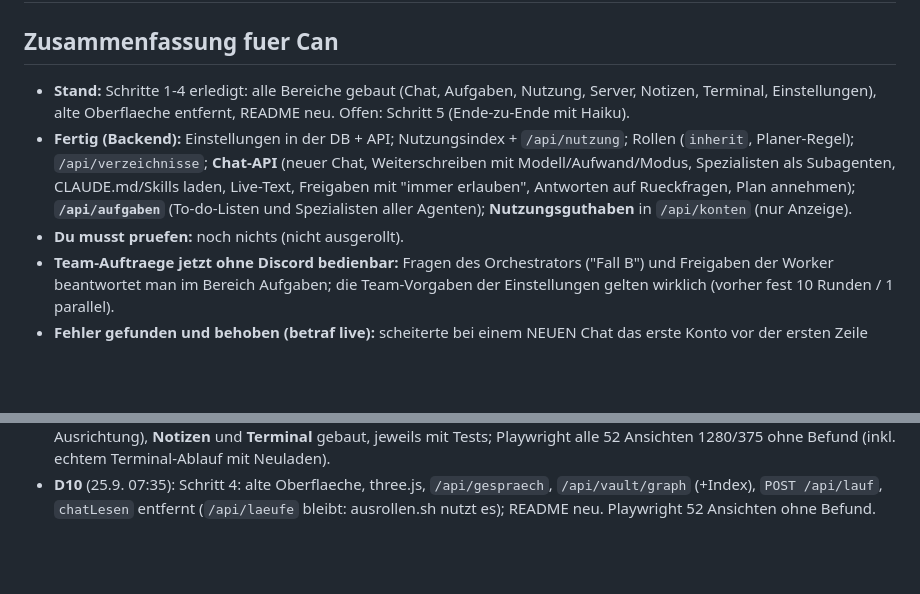
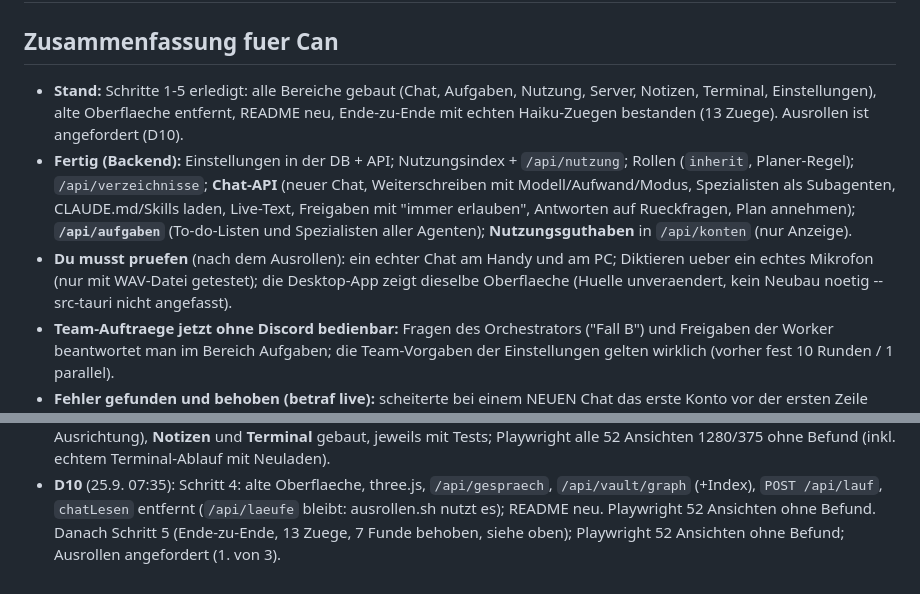
Before and after one commit to candressler-art/cockpit, a Markdown page: UMBAU-LOGBUCH.md, 2 parts joined by grey strips. Drawn GitHub-style; blank space fills up the shorter version.

```diff
--- a/UMBAU-LOGBUCH.md
+++ b/UMBAU-LOGBUCH.md
@@ -2,9 +2,10 @@
 
 ## Zusammenfassung fuer Can
 
-- **Stand:** Schritte 1-4 erledigt: alle Bereiche gebaut (Chat,
+- **Stand:** Schritte 1-5 erledigt: alle Bereiche gebaut (Chat,
   Aufgaben, Nutzung, Server, Notizen, Terminal, Einstellungen), alte
-  Oberflaeche entfernt, README neu. Offen: Schritt 5 (Ende-zu-Ende mit Haiku).
+  Oberflaeche entfernt, README neu, Ende-zu-Ende mit echten Haiku-Zuegen
+  bestanden (13 Zuege). Ausrollen ist angefordert (D10).
 - **Fertig (Backend):** Einstellungen in der DB + API; Nutzungsindex +
   `/api/nutzung`; Rollen (`inherit`, Planer-Regel); `/api/verzeichnisse`;
   **Chat-API** (neuer Chat, Weiterschreiben mit Modell/Aufwand/Modus,
@@ -12,7 +13,10 @@
   mit "immer erlauben", Antworten auf Rueckfragen, Plan annehmen);
   **`/api/aufgaben`** (To-do-Listen und Spezialisten aller Agenten);
   **Nutzungsguthaben** in `/api/konten` (nur Anzeige).
-- **Du musst pruefen:** noch nichts (nicht ausgerollt).
+- **Du musst pruefen** (nach dem Ausrollen): ein echter Chat am Handy und
+  am PC; Diktieren ueber ein echtes Mikrofon (nur mit WAV-Datei getestet);
+  die Desktop-App zeigt dieselbe Oberflaeche (Huelle unveraendert, kein
+  Neubau noetig -- src-tauri nicht angefasst).
 - **Team-Auftraege jetzt ohne Discord bedienbar:** Fragen des
   Orchestrators ("Fall B") und Freigaben der Worker beantwortet man im
   Bereich Aufgaben; die Team-Vorgaben der Einstellungen gelten wirklich
@@ -162,3 +145,5 @@
   `/api/gespraech`, `/api/vault/graph` (+Index), `POST /api/lauf`,
   `chatLesen` entfernt (`/api/laeufe` bleibt: ausrollen.sh nutzt es); README
   neu. Playwright 52 Ansichten ohne Befund.
+  Danach Schritt 5 (Ende-zu-Ende, 13 Zuege, 7 Funde behoben, siehe oben);
+  Playwright 52 Ansichten ohne Befund; Ausrollen angefordert (1. von 3).
```
Also changed, not shown: other parts of UMBAU-LOGBUCH.md (+23 -44 lines).
